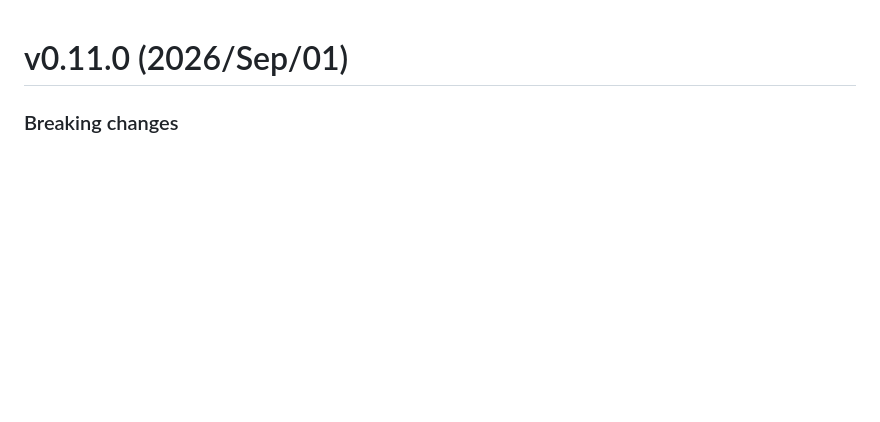
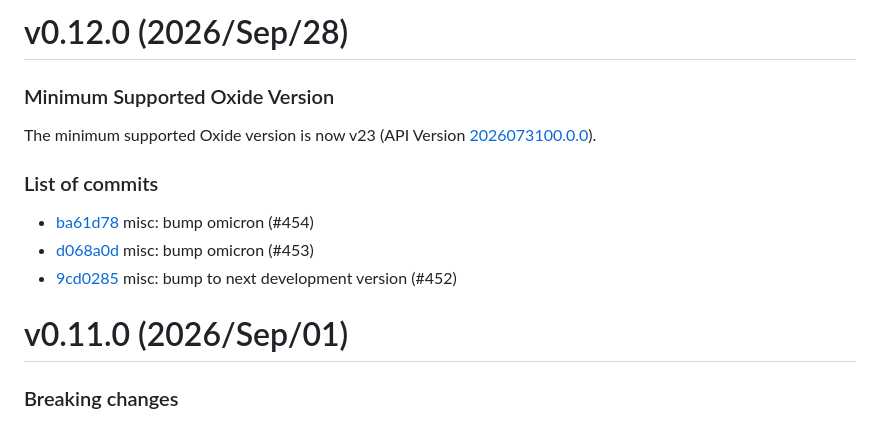
Before and after one commit to oxidecomputer/oxide.go, a Markdown page: CHANGELOG.md, the part around the change. GitHub-like rendering; blank space fills up the shorter version.

Commit message:
misc: generate changelog (#455)
Generated the changelog for the v0.12.0 release.

```diff
--- a/CHANGELOG.md
+++ b/CHANGELOG.md
@@ -1,3 +1,15 @@
+# v0.12.0 (2026/Sep/28)
+
+### Minimum Supported Oxide Version
+
+The minimum supported Oxide version is now v23 (API Version [2026073100.0.0](https://github.com/oxidecomputer/omicron/blob/rel/v23/rc0/openapi/nexus/nexus-2026091500.0.0-742248.json)).
+
+### List of commits
+
+- [ba61d78](https://github.com/oxidecomputer/oxide.go/commit/ba61d78) misc: bump omicron (#454)
+- [d068a0d](https://github.com/oxidecomputer/oxide.go/commit/d068a0d) misc: bump omicron (#453)
+- [9cd0285](https://github.com/oxidecomputer/oxide.go/commit/9cd0285) misc: bump to next development version (#452)
+
 # v0.11.0 (2026/Sep/01)
 
 ### Breaking changes
```
